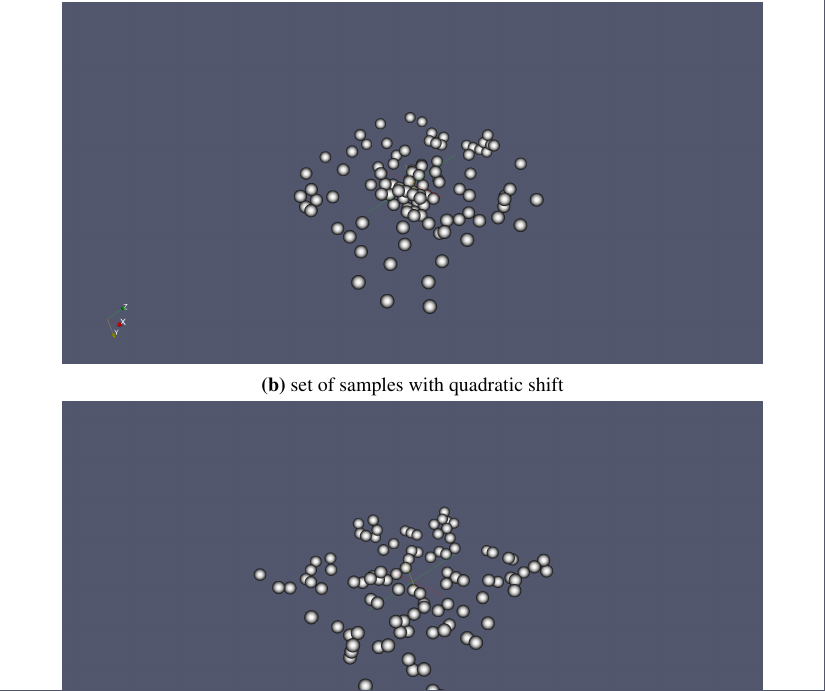
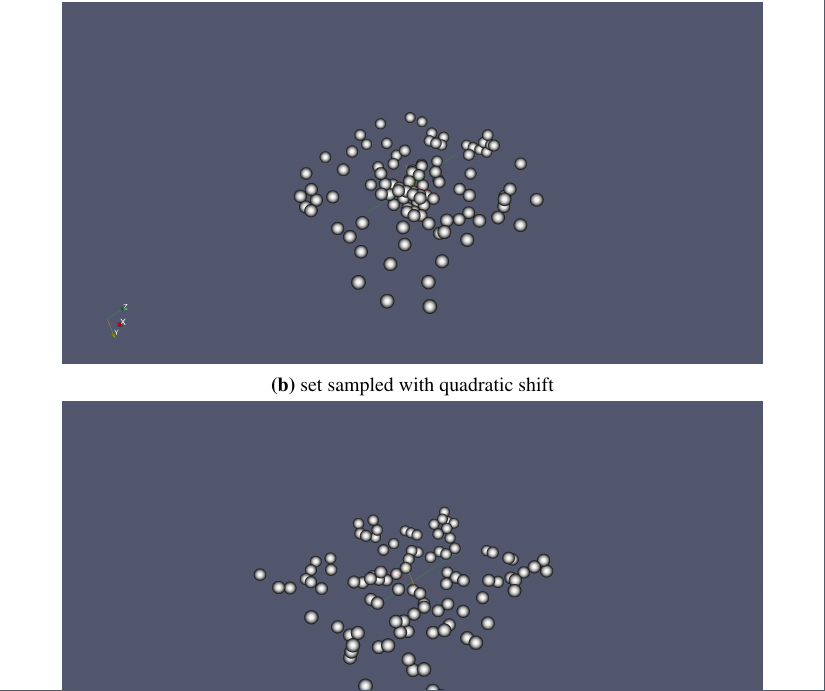
Before and after one commit to petrarce/FluidSurfaceReconstructionThesis, a LaTeX thesis (workdir/ThesisText/thesis.tex, which reads workdir/ThesisText/MLSReconstruction.tex): part of page 57 of 76 before the commit and part of page 57 of 74 after it, cut so that both start at the same text. Compiled offline with pdfLaTeX.

Commit message:
fix typos in MLS section

```diff
--- a/workdir/ThesisText/MLSReconstruction.tex
+++ b/workdir/ThesisText/MLSReconstruction.tex
@@ -370,7 +370,7 @@ where $x$ is a probability of picking sample on distance level $i$ from the cent
 		\end{subfigure}
 		\begin{subfigure}[b]{0.9\textwidth}
 			\includegraphics[width=\textwidth]{figures/SamplingQuadratic.png}
-			\caption{set of samples with quadratic shift}
+			\caption{set sampled with quadratic shift}
 		\end{subfigure}
 		\begin{subfigure}[b]{0.9\textwidth}
 			\includegraphics[width=\textwidth]{figures/SamplingUniform.png}
```
Also changed, not shown: workdir/ThesisText/MLSReconstruction.tex (2 more changed lines), 2 other files.
